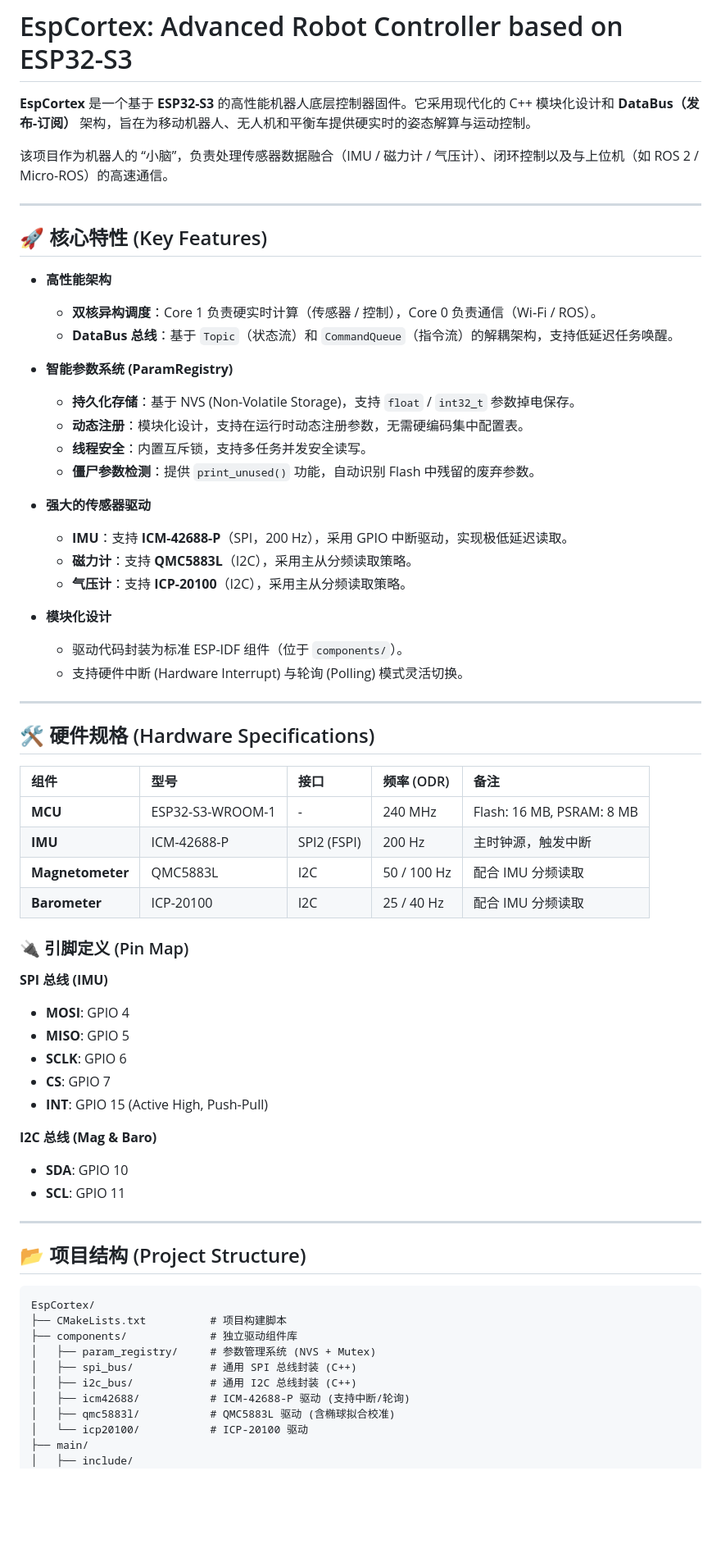
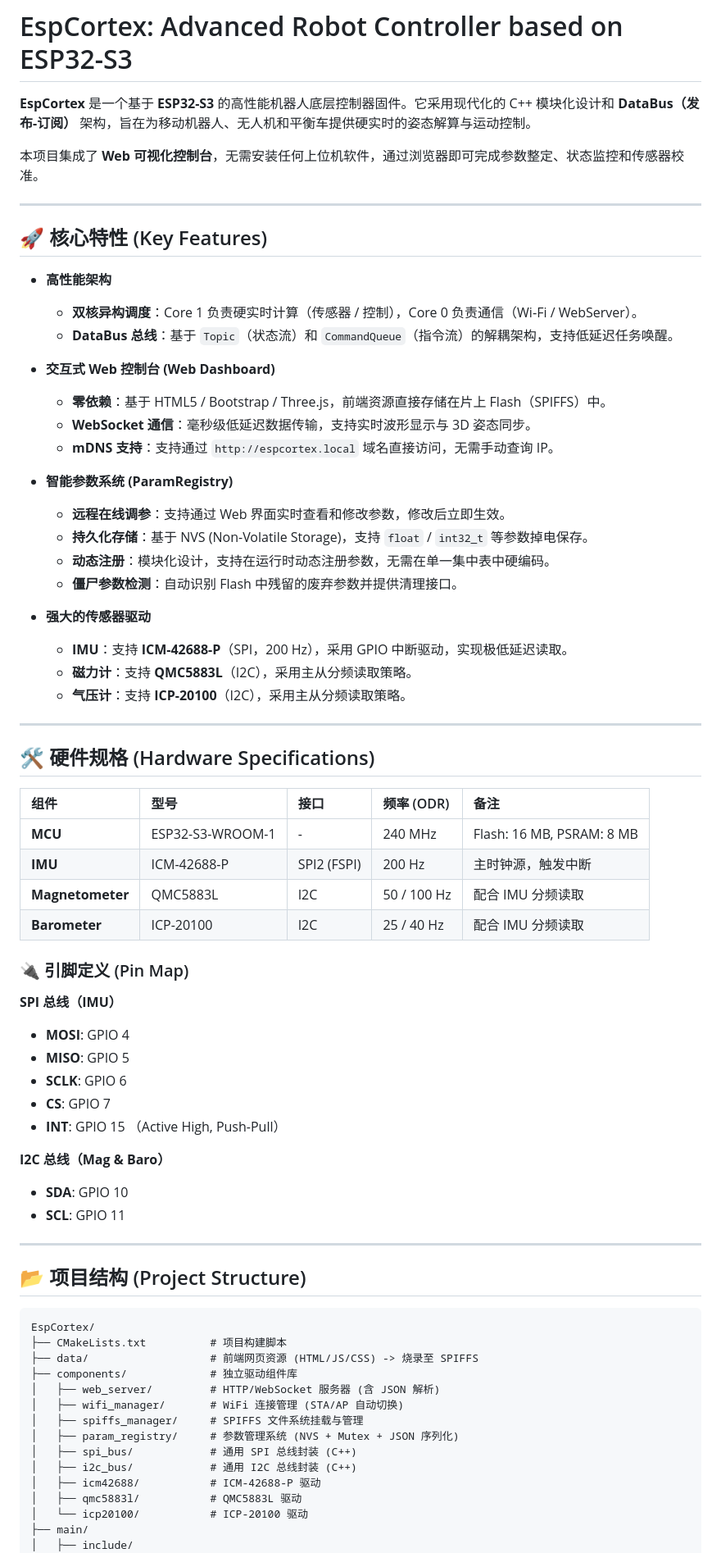
Before and after one commit to QinZihang2136/esp-cortex, a Markdown page: README.md, the part around one of its changes. Shown at 82% size. Drawn GitHub-style; blank space fills up the shorter version.

````diff
--- a/README.md
+++ b/README.md
@@ -2,53 +2,54 @@
 
 **EspCortex** 是一个基于 **ESP32-S3** 的高性能机器人底层控制器固件。它采用现代化的 C++ 模块化设计和 **DataBus（发布-订阅）** 架构，旨在为移动机器人、无人机和平衡车提供硬实时的姿态解算与运动控制。
 
-该项目作为机器人的 “小脑”，负责处理传感器数据融合（IMU / 磁力计 / 气压计）、闭环控制以及与上位机（如 ROS 2 / Micro-ROS）的高速通信。
+本项目集成了 **Web 可视化控制台**，无需安装任何上位机软件，通过浏览器即可完成参数整定、状态监控和传感器校准。
 
 ---
 
 ## 🚀 核心特性 (Key Features)
 
 - **高性能架构**
-  - **双核异构调度**：Core 1 负责硬实时计算（传感器 / 控制），Core 0 负责通信（Wi‑Fi / ROS）。
+  - **双核异构调度**：Core 1 负责硬实时计算（传感器 / 控制），Core 0 负责通信（Wi‑Fi / WebServer）。
   - **DataBus 总线**：基于 `Topic`（状态流）和 `CommandQueue`（指令流）的解耦架构，支持低延迟任务唤醒。
 
+- **交互式 Web 控制台 (Web Dashboard)**
+  - **零依赖**：基于 HTML5 / Bootstrap / Three.js，前端资源直接存储在片上 Flash（SPIFFS）中。
+  - **WebSocket 通信**：毫秒级低延迟数据传输，支持实时波形显示与 3D 姿态同步。
+  - **mDNS 支持**：支持通过 `http://espcortex.local` 域名直接访问，无需手动查询 IP。
+
 - **智能参数系统 (ParamRegistry)**
-  - **持久化存储**：基于 NVS (Non-Volatile Storage)，支持 `float` / `int32_t` 参数掉电保存。
-  - **动态注册**：模块化设计，支持在运行时动态注册参数，无需硬编码集中配置表。
-  - **线程安全**：内置互斥锁，支持多任务并发安全读写。
-  - **僵尸参数检测**：提供 `print_unused()` 功能，自动识别 Flash 中残留的废弃参数。
+  - **远程在线调参**：支持通过 Web 界面实时查看和修改参数，修改后立即生效。
+  - **持久化存储**：基于 NVS (Non-Volatile Storage)，支持 `float` / `int32_t` 等参数掉电保存。
+  - **动态注册**：模块化设计，支持在运行时动态注册参数，无需在单一集中表中硬编码。
+  - **僵尸参数检测**：自动识别 Flash 中残留的废弃参数并提供清理接口。
 
 - **强大的传感器驱动**
   - **IMU**：支持 **ICM-42688-P**（SPI，200 Hz），采用 GPIO 中断驱动，实现极低延迟读取。
   - **磁力计**：支持 **QMC5883L**（I2C），采用主从分频读取策略。
   - **气压计**：支持 **ICP-20100**（I2C），采用主从分频读取策略。
 
-- **模块化设计**
-  - 驱动代码封装为标准 ESP-IDF 组件（位于 `components/`）。
-  - 支持硬件中断 (Hardware Interrupt) 与轮询 (Polling) 模式灵活切换。
-
 ---
 
 ## 🛠️ 硬件规格 (Hardware Specifications)
 
-| 组件              | 型号              | 接口          | 频率 (ODR) | 备注                             |
-| :---------------- | :---------------- | :------------ | :--------- | :------------------------------- |
-| **MCU**           | ESP32-S3-WROOM-1  | -             | 240 MHz    | Flash: 16 MB, PSRAM: 8 MB        |
-| **IMU**           | ICM-42688-P       | SPI2 (FSPI)   | 200 Hz     | 主时钟源，触发中断               |
-| **Magnetometer**  | QMC5883L          | I2C           | 50 / 100 Hz| 配合 IMU 分频读取                |
-| **Barometer**     | ICP-20100         | I2C           | 25 / 40 Hz | 配合 IMU 分频读取                |
+| 组件              | 型号              | 接口          | 频率 (ODR)  | 备注                               |
+| :---------------- | :---------------- | :------------ | :---------- | :--------------------------------- |
+| **MCU**           | ESP32-S3-WROOM-1  | -             | 240 MHz     | Flash: 16 MB, PSRAM: 8 MB          |
+| **IMU**           | ICM-42688-P       | SPI2 (FSPI)   | 200 Hz      | 主时钟源，触发中断                 |
+| **Magnetometer**  | QMC5883L          | I2C           | 50 / 100 Hz | 配合 IMU 分频读取                  |
+| **Barometer**     | ICP-20100         | I2C           | 25 / 40 Hz  | 配合 IMU 分频读取                  |
 
 ### 🔌 引脚定义 (Pin Map)
 
-**SPI 总线 (IMU)**
+**SPI 总线（IMU）**
 
 - **MOSI**: GPIO 4
 - **MISO**: GPIO 5
 - **SCLK**: GPIO 6
 - **CS**: GPIO 7
-- **INT**: GPIO 15 (Active High, Push-Pull)
+- **INT**: GPIO 15 （Active High, Push-Pull）
 
-**I2C 总线 (Mag & Baro)**
+**I2C 总线（Mag & Baro）**
 
 - **SDA**: GPIO 10
 - **SCL**: GPIO 11
@@ -60,12 +61,16 @@
 ```text
 EspCortex/
 ├── CMakeLists.txt          # 项目构建脚本
+├── data/                   # 前端网页资源 (HTML/JS/CSS) -> 烧录至 SPIFFS
 ├── components/             # 独立驱动组件库
-│   ├── param_registry/     # 参数管理系统 (NVS + Mutex)
+│   ├── web_server/         # HTTP/WebSocket 服务器 (含 JSON 解析)
+│   ├── wifi_manager/       # WiFi 连接管理 (STA/AP 自动切换)
+│   ├── spiffs_manager/     # SPIFFS 文件系统挂载与管理
+│   ├── param_registry/     # 参数管理系统 (NVS + Mutex + JSON 序列化)
 │   ├── spi_bus/            # 通用 SPI 总线封装 (C++)
 │   ├── i2c_bus/            # 通用 I2C 总线封装 (C++)
-│   ├── icm42688/           # ICM-42688-P 驱动 (支持中断/轮询)
-│   ├── qmc5883l/           # QMC5883L 驱动 (含椭球拟合校准)
+│   ├── icm42688/           # ICM-42688-P 驱动
+│   ├── qmc5883l/           # QMC5883L 驱动
 │   └── icp20100/           # ICP-20100 驱动
 ├── main/
 │   ├── include/
````
Also changed, not shown: other parts of README.md (+56 -23 lines).
